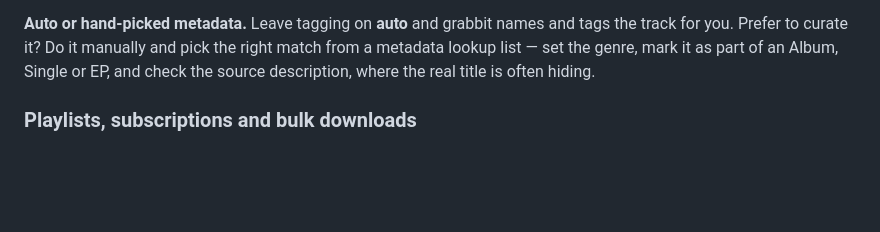
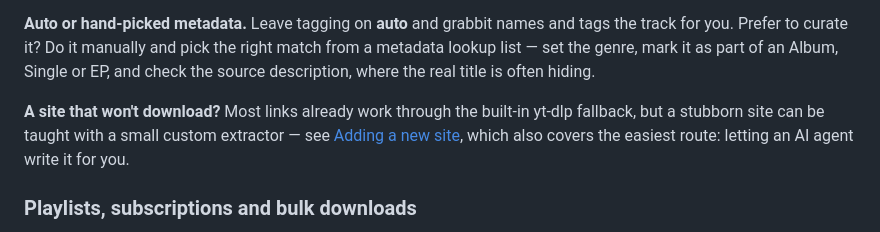
Before and after one commit to tjelite1986/grabbit, a Markdown page: README.md, the part around the change. Drawn GitHub-style; blank space fills up the shorter version.

Commit message:
Point from Everyday use to Adding a new site
Co-Authored-By: Claude Opus 4.8 (1M context) <noreply@anthropic.com>

```diff
--- a/README.md
+++ b/README.md
@@ -160,6 +160,11 @@ and tags the track for you. Prefer to curate it? Do it manually and pick the
 right match from a metadata lookup list — set the genre, mark it as part of an
 Album, Single or EP, and check the source description, where the real title is
 often hiding.
+
+**A site that won't download?** Most links already work through the built-in
+yt-dlp fallback, but a stubborn site can be taught with a small custom extractor
+— see [Adding a new site](#adding-a-new-site), which also covers the easiest
+route: letting an AI agent write it for you.
 
 ### Playlists, subscriptions and bulk downloads
 
```
